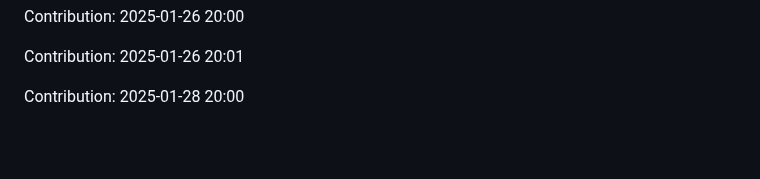
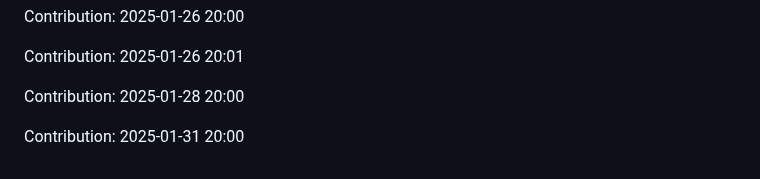
Before and after one commit to sohamgoswami07/AI-Tic-Tac-Toe, a Markdown page: README.md, the part around the change. GitHub-like rendering; blank space fills up the shorter version.

Commit message:
"Contribution: 2025-01-31 20:00"

```diff
--- a/README.md
+++ b/README.md
@@ -401,3 +401,5 @@ Contribution: 2025-01-26 20:00
 Contribution: 2025-01-26 20:01
 
 Contribution: 2025-01-28 20:00
+
+Contribution: 2025-01-31 20:00
```
